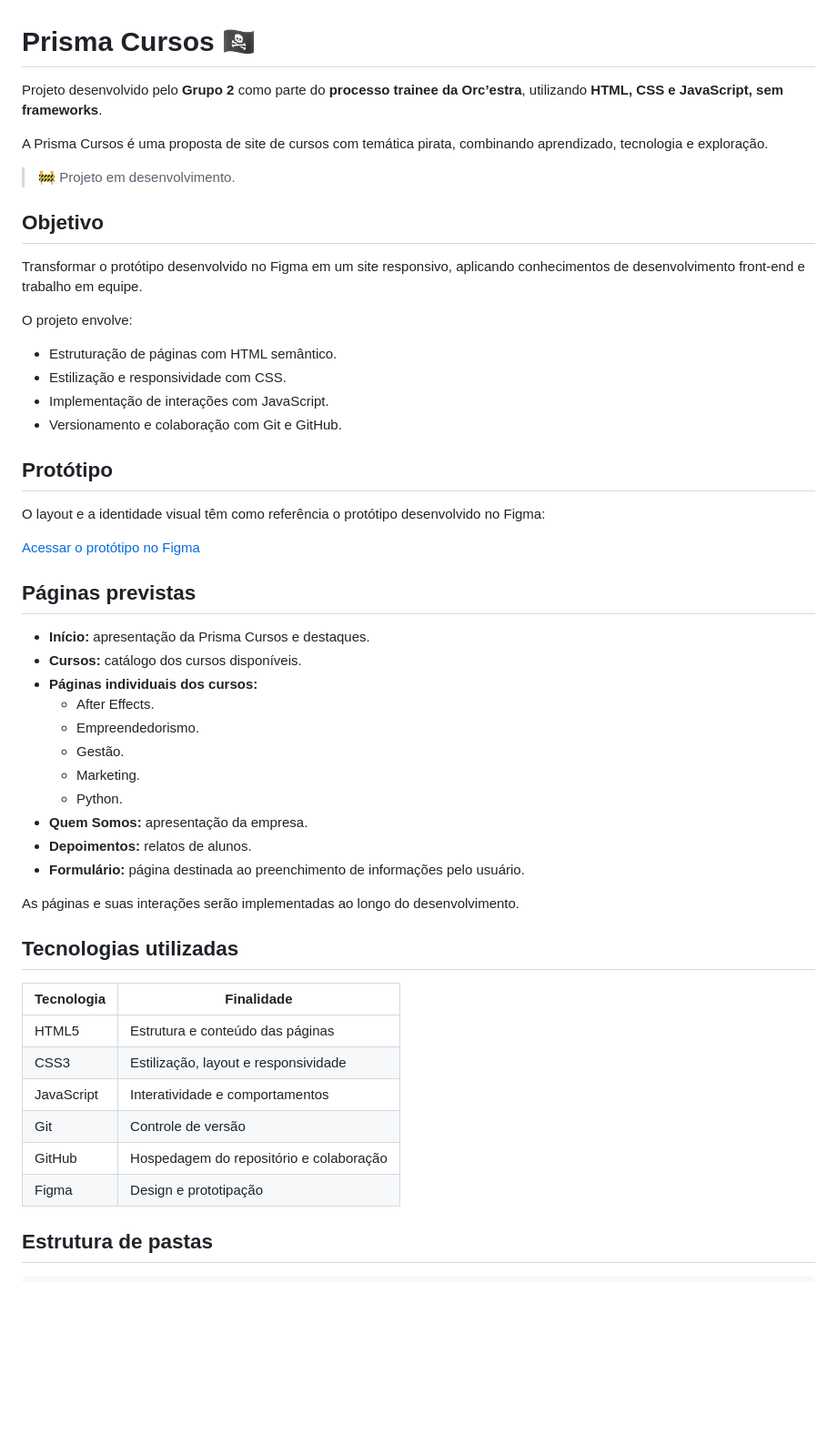
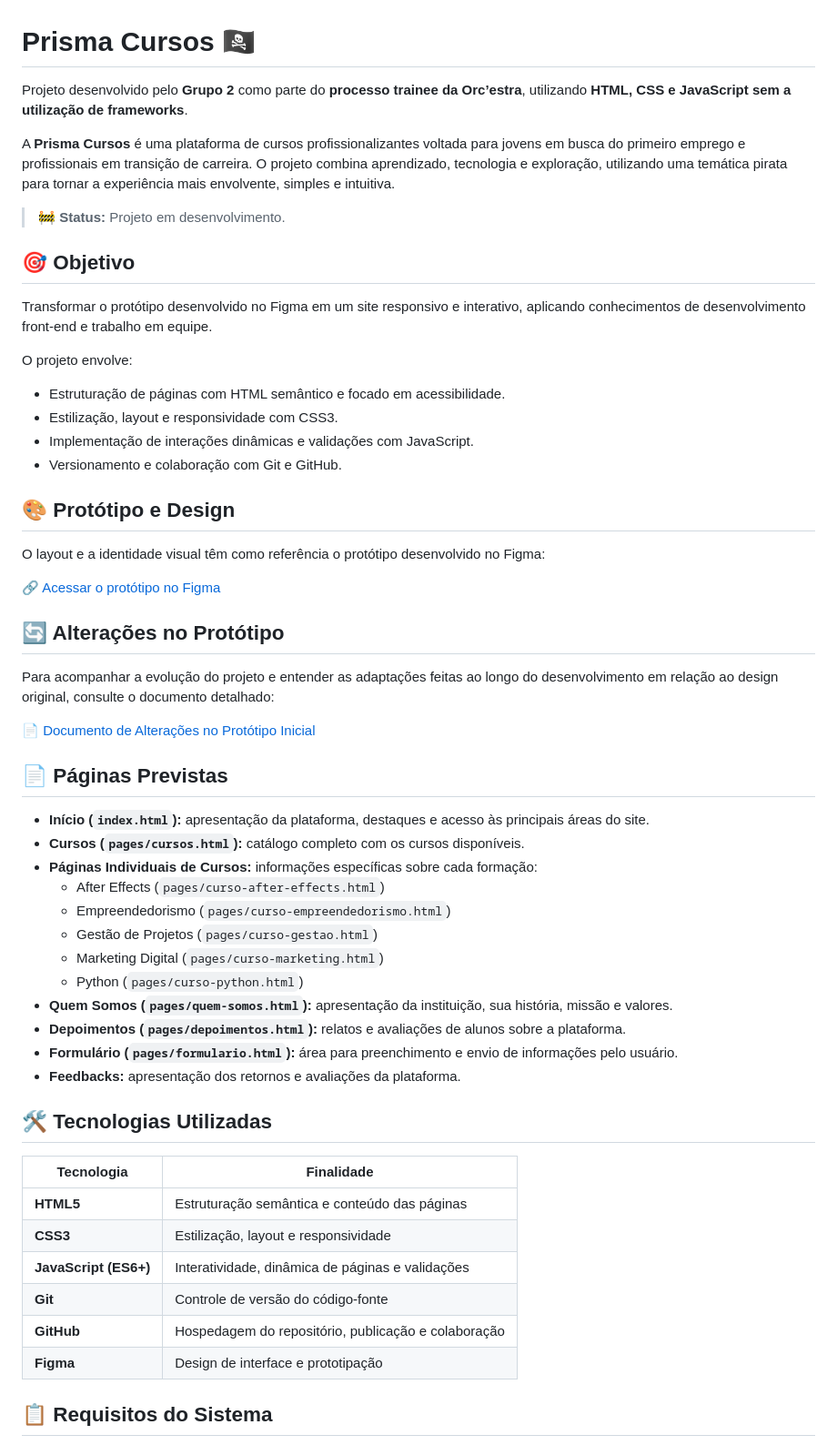
Before and after one commit to Bercacos/prisma-cursos-grupo-2, a Markdown page: README.md, the part around one of its changes. Shown at 91% size. Rendered like a GitHub page; blank space fills up the shorter version.

Commit message:
fix: reformulação do readme

```diff
--- a/README.md
+++ b/README.md
@@ -1,54 +1,59 @@
 # Prisma Cursos 🏴‍☠️
 
-Projeto desenvolvido pelo **Grupo 2** como parte do **processo trainee da Orc’estra**, utilizando **HTML, CSS e JavaScript, sem frameworks**.
+Projeto desenvolvido pelo **Grupo 2** como parte do **processo trainee da Orc’estra**, utilizando **HTML, CSS e JavaScript sem a utilização de frameworks**.
 
-A Prisma Cursos é uma proposta de site de cursos com temática pirata, combinando aprendizado, tecnologia e exploração.
+A **Prisma Cursos** é uma plataforma de cursos profissionalizantes voltada para jovens em busca do primeiro emprego e profissionais em transição de carreira. O projeto combina aprendizado, tecnologia e exploração, utilizando uma temática pirata para tornar a experiência mais envolvente, simples e intuitiva.
 
-> 🚧 Projeto em desenvolvimento.
+> 🚧 **Status:** Projeto em desenvolvimento.
 
-## Objetivo
+## 🎯 Objetivo
 
-Transformar o protótipo desenvolvido no Figma em um site responsivo, aplicando conhecimentos de desenvolvimento front-end e trabalho em equipe.
+Transformar o protótipo desenvolvido no Figma em um site responsivo e interativo, aplicando conhecimentos de desenvolvimento front-end e trabalho em equipe.
 
 O projeto envolve:
 
-- Estruturação de páginas com HTML semântico.
-- Estilização e responsividade com CSS.
-- Implementação de interações com JavaScript.
-- Versionamento e colaboração com Git e GitHub.
+* Estruturação de páginas com HTML semântico e focado em acessibilidade.
+* Estilização, layout e responsividade com CSS3.
+* Implementação de interações dinâmicas e validações com JavaScript.
+* Versionamento e colaboração com Git e GitHub.
 
-## Protótipo
+## 🎨 Protótipo e Design
 
 O layout e a identidade visual têm como referência o protótipo desenvolvido no Figma:
 
-[Acessar o protótipo no Figma](https://www.figma.com/design/sA4WehhMqD8b2tzQaybbxv/Prot%C3%B3tipo?node-id=0-1)
+🔗 [Acessar o protótipo no Figma](https://www.figma.com/design/sA4WehhMqD8b2tzQaybbxv/Prot%C3%B3tipo?node-id=0-1)
 
-## Páginas previstas
+## 🔄 Alterações no Protótipo
 
-- **Início:** apresentação da Prisma Cursos e destaques.
-- **Cursos:** catálogo dos cursos disponíveis.
-- **Páginas individuais dos cursos:**
-  - After Effects.
-  - Empreendedorismo.
-  - Gestão.
-  - Marketing.
-  - Python.
-- **Quem Somos:** apresentação da empresa.
-- **Depoimentos:** relatos de alunos.
-- **Formulário:** página destinada ao preenchimento de informações pelo usuário.
+Para acompanhar a evolução do projeto e entender as adaptações feitas ao longo do desenvolvimento em relação ao design original, consulte o documento detalhado:
 
-As páginas e suas interações serão implementadas ao longo do desenvolvimento.
+📄 [Documento de Alterações no Protótipo Inicial](https://docs.google.com/document/d/1m6kJg0FneAHZ3miEMn4DGihp8ug6rZR350OMu3emlmI/edit?usp=sharing)
 
-## Tecnologias utilizadas
+## 📄 Páginas Previstas
+
+* **Início (`index.html`):** apresentação da plataforma, destaques e acesso às principais áreas do site.
+* **Cursos (`pages/cursos.html`):** catálogo completo com os cursos disponíveis.
+* **Páginas Individuais de Cursos:** informações específicas sobre cada formação:
+  * After Effects (`pages/curso-after-effects.html`)
+  * Empreendedorismo (`pages/curso-empreendedorismo.html`)
+  * Gestão de Projetos (`pages/curso-gestao.html`)
+  * Marketing Digital (`pages/curso-marketing.html`)
+  * Python (`pages/curso-python.html`)
+* **Quem Somos (`pages/quem-somos.html`):** apresentação da instituição, sua história, missão e valores.
+* **Depoimentos (`pages/depoimentos.html`):** relatos e avaliações de alunos sobre a plataforma.
+* **Formulário (`pages/formulario.html`):** área para preenchimento e envio de informações pelo usuário.
+* **Feedbacks:** apresentação dos retornos e avaliações da plataforma.
+
+## 🛠️ Tecnologias Utilizadas
 
 | Tecnologia | Finalidade |
-| --- | --- |
-| HTML5 | Estrutura e conteúdo das páginas |
-| CSS3 | Estilização, layout e responsividade |
-| JavaScript | Interatividade e comportamentos |
-| Git | Controle de versão |
-| GitHub | Hospedagem do repositório e colaboração |
-| Figma | Design e prototipação |
+| ----- | ----- |
+| **HTML5** | Estruturação semântica e conteúdo das páginas |
+| **CSS3** | Estilização, layout e responsividade |
+| **JavaScript (ES6+)** | Interatividade, dinâmica de páginas e validações |
+| **Git** | Controle de versão do código-fonte |
+| **GitHub** | Hospedagem do repositório, publicação e colaboração |
+| **Figma** | Design de interface e prototipação |
 
-## Estrutura de pastas
+## 📋 Requisitos do Sistema
 
```
Also changed, not shown: other parts of README.md (+86 -38 lines).
